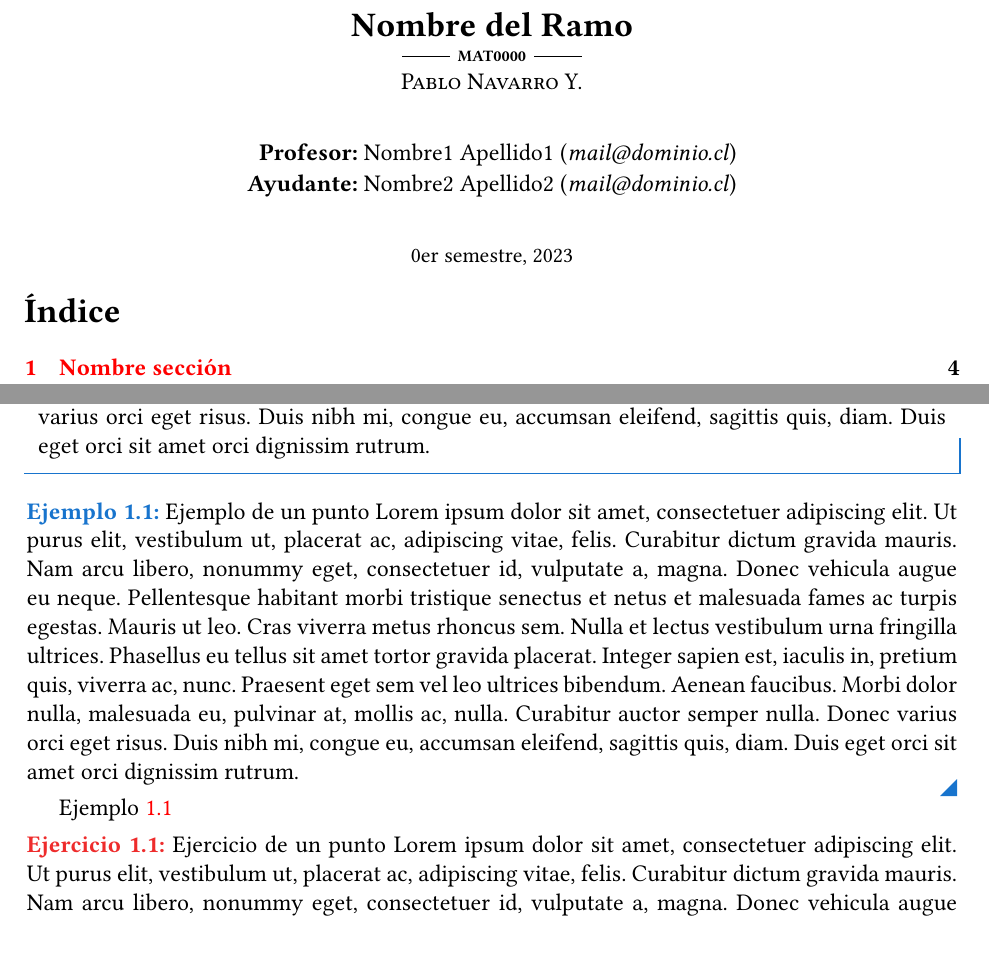
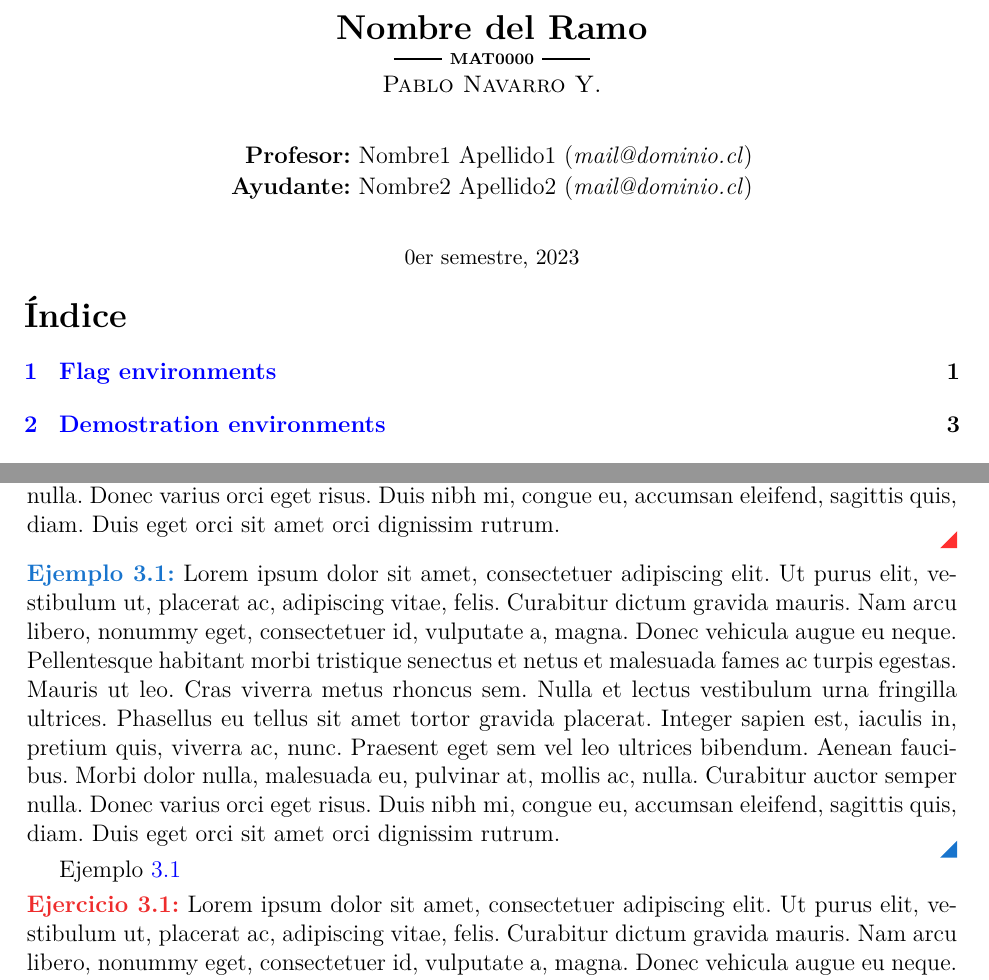
Before and after one commit to PabloNavarroY/template-ramo, a LaTeX document (clases/main.tex, which reads clases/apuntes.cls, clases/math-environments.sty, clases/math-macros.sty): two parts of pages 1 and 6 of 8 before the commit and two parts of pages 1 and 4 of 6 after it, joined at a grey line, cut so that both start at the same text, the shorter picture padded with empty space. Compiled offline with pdfLaTeX.

Commit message:
Apuntes class options

```diff
--- a/clases/apuntes.cls
+++ b/clases/apuntes.cls
@@ -1,63 +1,97 @@
 \NeedsTeXFormat{LaTeX2e}
-\ProvidesClass{apuntes}[2023/01/01 Apuntes]
-\def\hw@papersize{letterpaper}
-\DeclareOption{letterpaper}{\def\hw@papersize{letterpaper}}
-\DeclareOption{legalpaper}{\def\hw@papersize{legalpaper}}
-\def\hw@ptsize{12pt} % https://tex.stackexchange.com/a/634138/215221
-\DeclareOption{10pt}{\def\hw@ptsize{10pt}}
-\DeclareOption{11pt}{\def\hw@ptsize{11pt}}
-\DeclareOption{12pt}{\def\hw@ptsize{12pt}}
-\def\hw@font{lmodern}
-\DeclareOption{concrete}{\def\hw@font{concrete}}
+\ProvidesClass{apuntes}[2024/01/28 Apuntes]
+
+\RequirePackage{etoolbox}
+
+% --------- class options ---------
+% variables
+\def\apuntes@ptsize{12pt}
+\def\apuntes@pagesize{letterpaper}
+\def\apuntes@font{lmodern}
+\newtoggle{apuntes@print}
+\newtoggle{apuntes@toc}
+\newtoggle{apuntes@clases}
+\newtoggle{apuntes@todo}
+
+% Print Mode
+\DeclareOption{print}{
+  \def\apuntes@ptsize{10pt}
+  \toggletrue{apuntes@print}
+  \toggletrue{apuntes@toc}
+}
+
+% font size (default: 12pt)
+\DeclareOption{10pt}{\def\apuntes@ptsize{10pt}}
+\DeclareOption{11pt}{\def\apuntes@ptsize{11pt}}
+\DeclareOption{12pt}{\def\apuntes@ptsize{12pt}}
+
+% font (default: lmodern)
+\DeclareOption{lmodern}{\def\apuntes@font{lmodern}}
+\DeclareOption{libertinus}{\def\apuntes@font{libertinus}}
+\DeclareOption{concrete}{\def\apuntes@font{concrete}}
+
+% page size (default: letterpaper)
+\DeclareOption{letterpaper}{\def\apuntes@pagesize{letterpaper}}
+\DeclareOption{legalpaper}{\def\apuntes@pagesize{legalpaper}}
+
+% include lists of contents
+\DeclareOption{toc}{\toggletrue{apuntes@toc}}
+\DeclareOption{clases}{\toggletrue{apuntes@clases}}
+\DeclareOption{todo}{\toggletrue{apuntes@todo}}
+
+% pass undeclared options to article
 \DeclareOption*{\PassOptionsToClass{\CurrentOption}{article}}
+
 \ProcessOptions\relax
-\LoadClass[\hw@papersize, \hw@ptsize]{article}
+\LoadClass[\apuntes@ptsize]{article}
 
-
-\RequirePackage[utf8]{inputenc}
 \RequirePackage[spanish]{babel}
 
-\RequirePackage{ifthen}
+\RequirePackage{xstring}
 
-% Font stuff
+% Font
 \RequirePackage[T1]{fontenc}
-% --------- lmodern ---------
-% \RequirePackage{lmodern}
-% --------- concrete ---------
-% \RequirePackage{concrete}
-% \RequirePackage{beton}
-% \RequirePackage{euler}
-% \renewcommand{\bfdefault}{sbc}
-% --------- libertinus ---------
-\RequirePackage{libertinus}
-\RequirePackage{libertinust1math}
+\IfStrEqCase{\apuntes@font}{
+  {lmodern}{
+    \RequirePackage{lmodern}
+  }
+  {libertinus}{
+    \RequirePackage{libertinus}
+    \RequirePackage{libertinust1math}
+  }
+  {concrete}{
+    \RequirePackage{concrete}
+    \RequirePackage{beton}
+    \RequirePackage{euler}
+    \renewcommand{\bfdefault}{sbc}
+  }
+}
+
+% Custom packages
+\RequirePackage{math-macros}
+\RequirePackage[\iftoggle{apuntes@print}{bw}{}]{math-environments}
+\RequirePackage{fancy-dates}
+% \RequirePackage{todolist}
+
+\RequirePackage[margin=1in,paper=\apuntes@pagesize]{geometry}
+\RequirePackage{hyperref}
+\RequirePackage{enumitem}
+% \RequirePackage{fancyhdr}
+% \RequirePackage{needspace} % needspace for dynamic line breaking
+\RequirePackage{tikz}
+\usetikzlibrary{calc}
+\RequirePackage{tikz-cd}
 
 \RequirePackage{amsmath,amssymb,amsthm}
 \RequirePackage{mathtools}
-
-% Custom packages
-\RequirePackage{math-macros}
-\RequirePackage{math-environments}
-\RequirePackage{fancy-dates}
-\RequirePackage{todolist}
-
-
-\RequirePackage[margin=1in]{geometry}
-
-\RequirePackage{enumitem}
-\RequirePackage{needspace} % needspace for dynamic line breaking
-\RequirePackage{hyperref} % for pdf bookmarks, other information and org-mode
-\RequirePackage{etoolbox}
-\RequirePackage{fancyhdr}
-\RequirePackage{tikz}
-\usetikzlibrary{calc}
-\RequirePackage{tikz-cd}
 
 \RequirePackage{subfiles}
 
 \hypersetup {
   pdfstartview=FitH,
-  colorlinks=true
+  colorlinks=\iftoggle{apuntes@print}{false}{true},
+  citecolor=blue,
+  linkcolor=blue
 }
 
 \AtBeginDocument{
@@ -123,8 +154,8 @@
       % Profesor y ayudante
       \node (Q1) {\phantom{\textbf{Profesor:}}};
       \node (Q2) {\phantom{\textbf{Ayudante:}}};
-      \node (Q3) {\phantom{\@profesor\ifthenelse{\equal{\@emailprofesor}{\empty}}{}{~(\emph{\@emailprofesor})}}};
-      \node (Q4) {\phantom{\@ayudante\ifthenelse{\equal{\@emailayudante}{\empty}}{}{~(\emph{\@emailayudante})}}};
+      \node (Q3) {\phantom{\@profesor\IfStrEq{\@emailprofesor}{}{}{~(\emph{\@emailprofesor})}}};
+      \node (Q4) {\phantom{\@ayudante\IfStrEq{\@emailayudante}{}{}{~(\emph{\@emailayudante})}}};
       \draw let
       \p1 = ($(Q1.east) - (Q1.west)$),
       \n1 = {veclen(\p1)},
@@ -144,35 +175,34 @@
       \p7 = ($(\p5) + (\n8,0)$),
       \p8 = ($(\p6) + (\n9,0)$),
       in
-      node at (\p7) {\textbf{Profesor:} \@profesor\ifthenelse{\equal{\@emailprofesor}{\empty}}{}{~(\emph{\@emailprofesor})}}
-      node at (\p8) {\textbf{Ayudante:} \@ayudante\ifthenelse{\equal{\@emailayudante}{\empty}}{}{~(\emph{\@emailayudante})}};
+      node at (\p7) {\textbf{Profesor:} \@profesor\IfStrEq{\@emailprofesor}{}{}{~(\emph{\@emailprofesor})}}
+      node at (\p8) {\textbf{Ayudante:} \@ayudante\IfStrEq{\@emailayudante}{}{}{~(\emph{\@emailayudante})}};
       % Fecha
       \node at ($(A.south) - (0,2.8)$) {\dateformat{\@date}};
     \end{tikzpicture}
   \end{center}
 
-  % Tablas de contenidos
-  \vspace*{-4ex}
-  \tableofcontents
-  \thispagestyle{plain}
-  \newpage
-  \siimprimir{}{
-    \listofclases
-    \thispagestyle{plain}
-    \newpage
-    \listoftodos
-    \thispagestyle{plain}
-    \newpage
-  }
+  % Lists of contents
+  \iftoggle{apuntes@toc}{
+    \vspace*{-4ex}
+    \tableofcontents
+  }{}
+  \iftoggle{apuntes@clases}{
+    clases
+  }{}
+  \iftoggle{apuntes@todo}{
+    todo
+  }{}
+  % \newpage
 }
 
 
-% --------- Lists ---------
+% Lists
 \newlist{enumroman}{enumerate}{1}
 \setlist[enumroman, 1]{label=(\roman*)}
 \newlist{enumalph}{enumerate}{1}
 \setlist[enumalph, 1]{label=(\alph*)}
 
-% --------- Commands ---------
+% Commands
 \newcommand{\onlyinsubfile}[1]{#1}
 \newcommand{\notinsubfile}[1]{}
--- a/clases/main.tex
+++ b/clases/main.tex
@@ -1,5 +1,4 @@
-\documentclass{apuntes}
-
+\documentclass[toc]{apuntes}
 \usepackage{lipsum}
 
 % Detalles
@@ -70,11 +64,12 @@
+  \lipsum[1]
+\end{aff}
+
 \begin{ejemplo}[][reff]
-  Ejemplo de un punto
   \lipsum[1]
 \end{ejemplo}
 \Cref{ej:reff}
 
 \begin{ejercicio}[][reff]
-  Ejercicio de un punto
   \lipsum[1]
 \end{ejercicio}
 \Cref{ejer:reff}
--- a/clases/math-environments.sty
+++ b/clases/math-environments.sty
@@ -1,4 +1,10 @@
+\NeedsTeXFormat{LaTeX2e}
 \ProvidesPackage{math-environments}
+
+\RequirePackage{etoolbox}
+\newtoggle{@bw}
+\DeclareOption{bw}{\toggletrue{@bw}}
+\ProcessOptions\relax
 
 % --------- Package dependencies ---------
 \RequirePackage{hyperref}
@@ -24,14 +30,21 @@
     colback=white,
     frame hidden,
     enhanced,
-    borderline west={.8mm}{0pt}{#4},
+    % \nottoggle{@bw}{borderline west={.8mm}{0mm}{#4}}{borderline west={.3mm}{-.15mm}{black}},
+    borderline west={\nottoggle{@bw}{.8mm}{.3mm}}{\nottoggle{@bw}{0mm}{-.15mm}}{\nottoggle{@bw}{#4}{black}},
     attach boxed title to top left,
     varwidth boxed title=0.75\linewidth,
     boxed title style={empty},
     underlay boxed title={
-      \fill[#4] (title.north west) -- (title.north east)
-      -- +(0.5*\tcboxedtitleheight,-\tcboxedtitleheight)
-      -- (title.south west) -- cycle;
+      \nottoggle{@bw}{
+        \fill[#4] (title.north west) -- (title.north east)
+        -- +(0.5*\tcboxedtitleheight,-\tcboxedtitleheight)
+        -- (title.south west) -- cycle;
+      }{
+        \draw[thick] (title.north west) -- (title.north east)
+        -- +(0.5*\tcboxedtitleheight,-\tcboxedtitleheight)
+        -- (title.south west) -- cycle;
+      }
     },
     breakable,
     pad at break=0mm,
@@ -45,7 +58,7 @@
   \newtcbtheorem[#1]{#2}{#3}{
     enhanced,
     fonttitle=\bfseries,
-    coltitle={#4},
+    coltitle={\nottoggle{@bw}{#4}{black}},
     empty,
     % boxsep={0mm},
     left={1mm},
@@ -57,13 +70,13 @@
     varwidth boxed title=0.75\linewidth,
     boxed title style={empty},
     underlay boxed title={
-      \draw[#4,thick] ([yshift=\tcboxedtitleheight]frame.north east) -- ([yshift=\tcboxedtitleheight]frame.north west) -- (frame.north west);
+      \draw[\nottoggle{@bw}{#4}{black},thick] ([yshift=\tcboxedtitleheight]frame.north east) -- ([yshift=\tcboxedtitleheight]frame.north west) -- (frame.north west);
     },
     overlay unbroken={
-      \draw[#4,thick] (frame.south west) -- (frame.south east) -- +(0,\tcboxedtitleheight);
+      \draw[\nottoggle{@bw}{#4}{black},thick] (frame.south west) -- (frame.south east) -- +(0,\tcboxedtitleheight);
     },
     overlay last={
-      \draw[#4,thick] (frame.south west) -- (frame.south east) -- +(0,\tcboxedtitleheight);
+      \draw[\nottoggle{@bw}{#4}{black},thick] (frame.south west) -- (frame.south east) -- +(0,\tcboxedtitleheight);
     },
     breakable,
     pad at break=0mm,
@@ -78,7 +91,7 @@
     enhanced,
     theorem style=plain,
     fonttitle=\bfseries,
-    coltitle={#4},
+    coltitle={\nottoggle{@bw}{#4}{black}},
     empty,
     boxsep={0mm}, left={0mm}, right={0mm},% top={0mm}, bottom={0mm},
     before skip={0mm},
--- a/clases/math-macros.sty
+++ b/clases/math-macros.sty
@@ -1,3 +1,4 @@
+\NeedsTeXFormat{LaTeX2e}
 \ProvidesPackage{math-macros}
 
 \usepackage{amsmath,amssymb,amsthm}
```
Also changed, not shown: clases/.latexmkrc (added), clases/apuntes.cls (35 more changed lines), clases/main.tex (32 more changed lines), clases/math-macros.sty (12 more changed lines).
